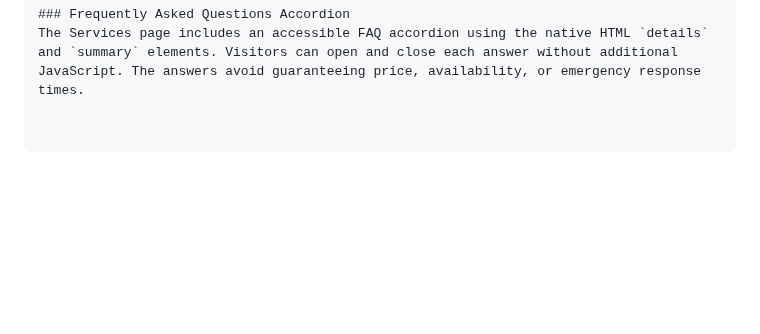
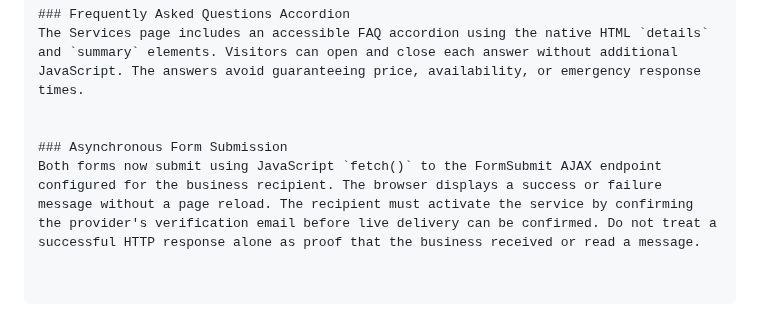
Before and after one commit to Duncan-Loza/Web-Dev-, a Markdown page: README.md, the part around the change. Rendered like a GitHub page; blank space fills up the shorter version.

Commit message:
Document asynchronous form submission

```diff
--- a/README.md
+++ b/README.md
@@ -170,3 +170,7 @@ The search and filter operate in the browser and do not send visitor information
 
 ### Frequently Asked Questions Accordion
 The Services page includes an accessible FAQ accordion using the native HTML `details` and `summary` elements. Visitors can open and close each answer without additional JavaScript. The answers avoid guaranteeing price, availability, or emergency response times.
+
+
+### Asynchronous Form Submission
+Both forms now submit using JavaScript `fetch()` to the FormSubmit AJAX endpoint configured for the business recipient. The browser displays a success or failure message without a page reload. The recipient must activate the service by confirming the provider's verification email before live delivery can be confirmed. Do not treat a successful HTTP response alone as proof that the business received or read a message.
```
